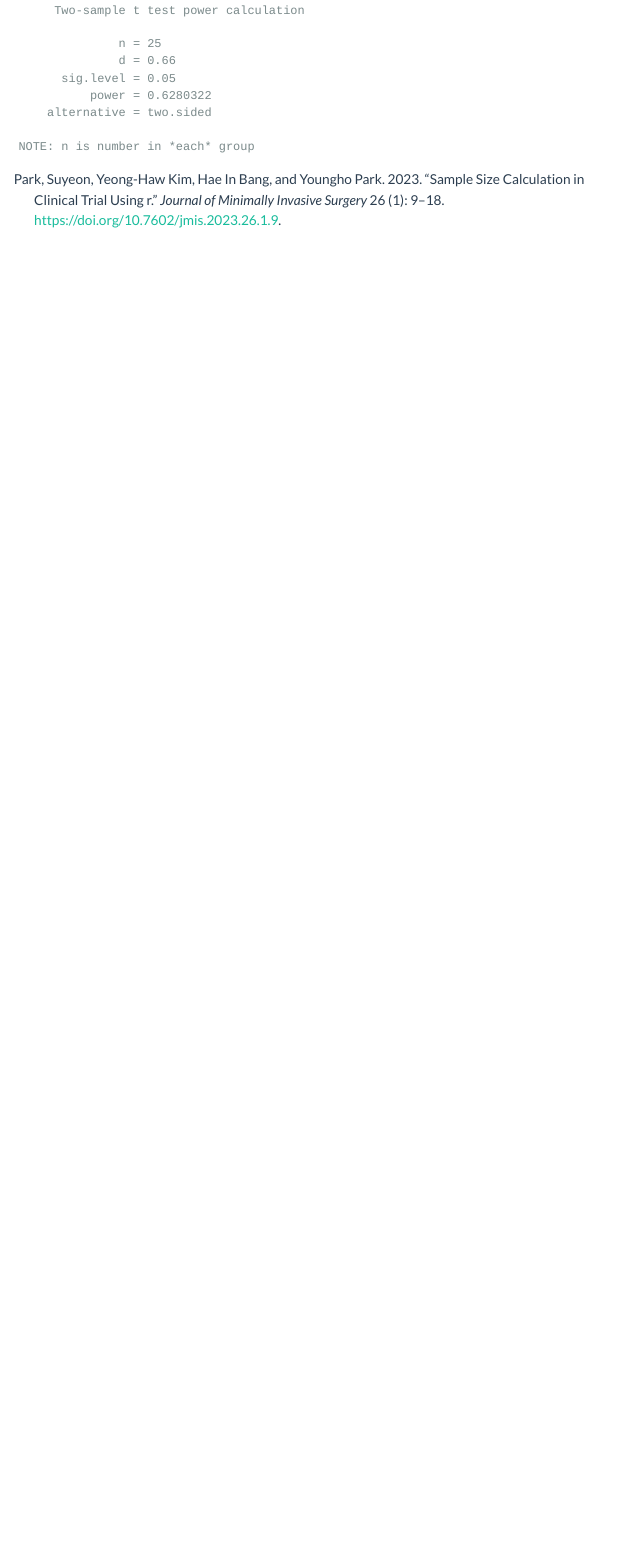
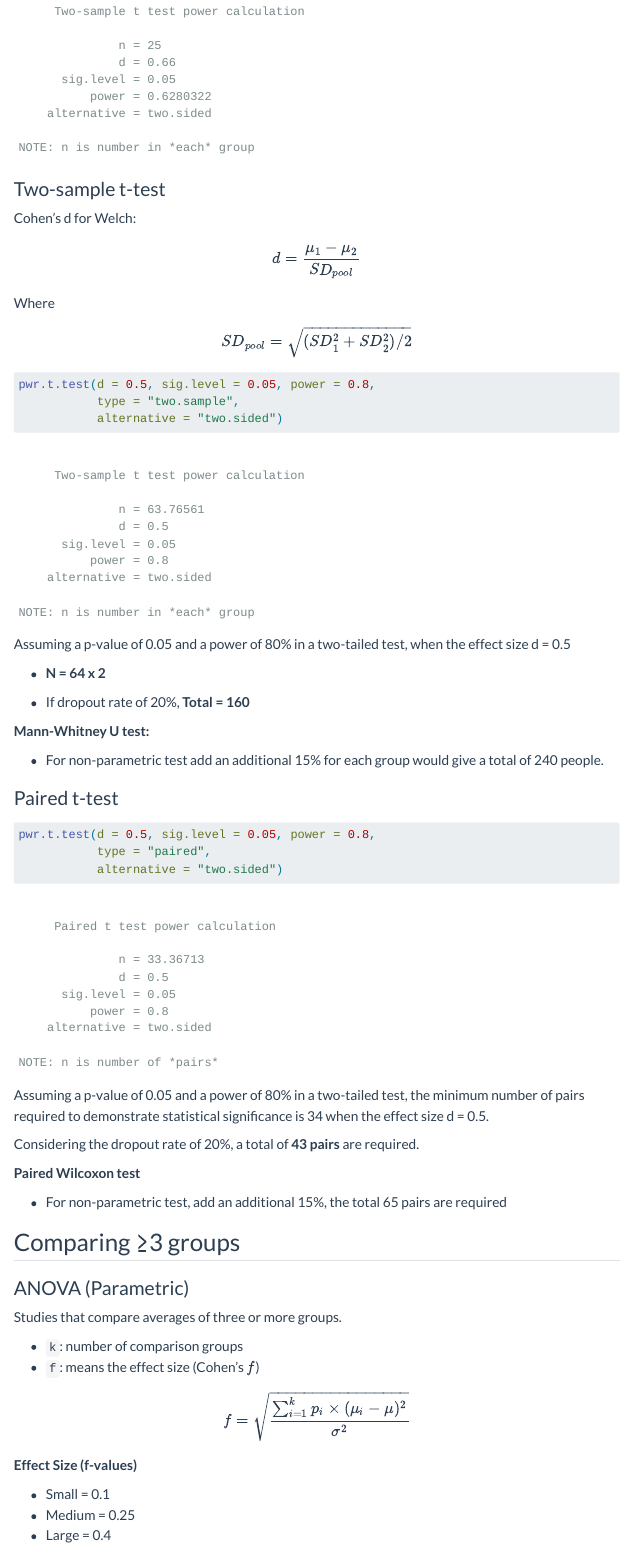
Before and after one commit to Lightbridge-KS/ss4medr, a Quarto document (contents/continuous.qmd): the page in a window 1100 px wide, from 3210 px down before the commit and from 3270 px down after it, so that both start at the same text. Rendered offline with R 4.5, knitr and Pandoc in place of Quarto, with nearby package versions; some code elsewhere in the file could not run offline; menus at the side of the page are left out.

Commit message:
update continuous outcome

````diff
--- a/contents/continuous.qmd
+++ b/contents/continuous.qmd
@@ -74,7 +74,10 @@ pwr.t.test(d = 0.5,
            type = "one.sample", alternative = "two.sided")
 ```
 
-**N = 34** (If dropout rate of 20%, a total of 43 samples are required)
+- **N = 34**
+- If dropout rate of 20%, a **total of 43 samples** are required
+
+For non-parametric test: adding 15% gives a total of 65.
 
 
 #### Ex 2: New DM Drug
@@ -112,3 +115,93 @@ pwr.t.test(
   d = 0.66
 )
 ```
+
+
+
+### Two-sample t-test
+
+Cohen's d for Welch:
+
+$$
+d = \frac{ \mu_1 - \mu_2 }{SD_{pool}}
+$$
+
+Where
+
+$$
+SD_{pool} = \sqrt{ (SD_1^2 + SD_2^2)/2 }
+$$
+
+```{r}
+pwr.t.test(d = 0.5, sig.level = 0.05, power = 0.8,
+           type = "two.sample",
+           alternative = "two.sided")
+```
+
+Assuming a p-value of 0.05 and a power of 80% in a two-tailed test, when the effect size d = 0.5
+
+- **N = 64 x 2**
+
+- If dropout rate of 20%, **Total = 160**
+
+
+**Mann-Whitney U test:**
+
+- For non-parametric test add an additional 15% for each group would give a total of 240 people.
+
+
+### Paired t-test
+
+```{r}
+pwr.t.test(d = 0.5, sig.level = 0.05, power = 0.8,
+           type = "paired",
+           alternative = "two.sided")
+```
+
+Assuming a p-value of 0.05 and a power of 80% in a two-tailed test, the minimum number of pairs required to demonstrate statistical significance is 34 when the effect size d = 0.5.
+
+Considering the dropout rate of 20%, a total of **43 pairs** are required.
+
+**Paired Wilcoxon test**
+
+- For non-parametric test, add an additional 15%, the total 65 pairs are required
+
+## Comparing ≥3 groups
+
+
+### ANOVA (Parametric)
+
+Studies that compare averages of three or more groups.
+
+- `k`: number of comparison groups
+- `f`: means the effect size (Cohen's $f$)
+
+$$
+f = \sqrt{ \frac{ \sum_{i=1}^{k} p_i \times (\mu_i - \mu)^2 }{\sigma^2} }
+$$
+
+
+**Effect Size (f-values)**
+
+- Small = 0.1
+- Medium = 0.25
+- Large = 0.4
+
+
+```{r}
+cohen.ES(test = "anov", size = "medium")
+```
+
+
+```{r}
+pwr.anova.test (k = 3 , f = 0.25, sig.level = 0.05, power = 0.8)
+```
+
+Assume that the p-value is 0.05, the power is 80%, and the two-tailed test is performed. When the total comparison group was three groups and the effect size value was 0.25, the number of subjects calculated was **53** in each group.
+
+Considering a dropout rate of 20%, a **total of 198 samples** are required, which is calculated as 66 per group.
+
+### Kruskal-Wallis test (Non-parametric)
+
+
+For non-parametric test, add an additional 15% of each group
````
Also changed, not shown: contents/continuous.qmd (2 more changed lines), 1 other file.
